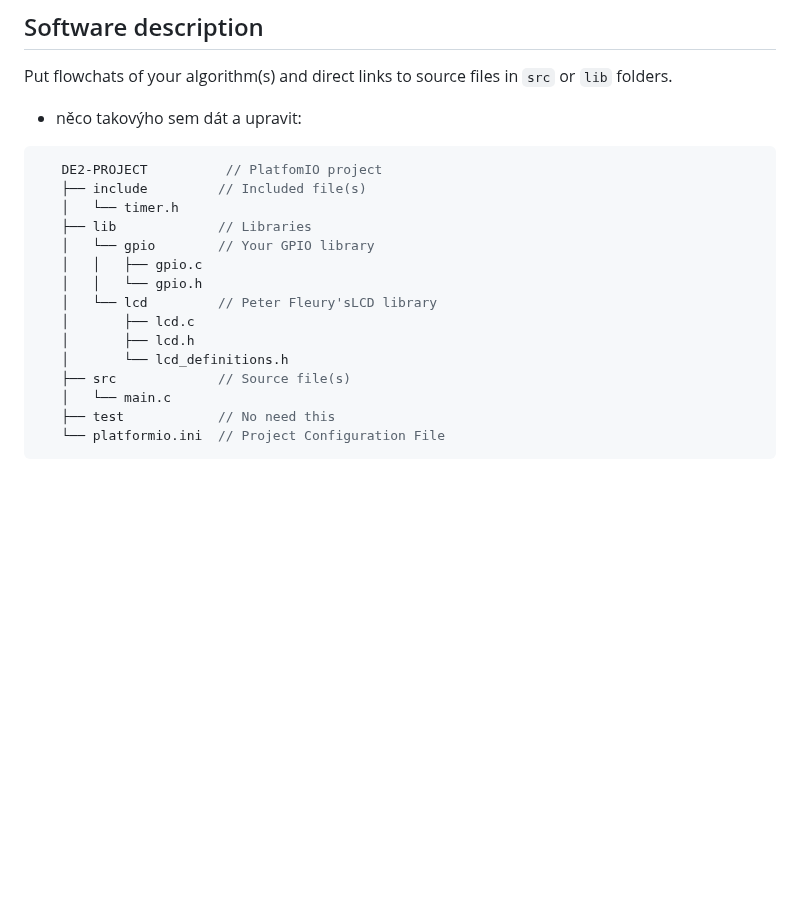
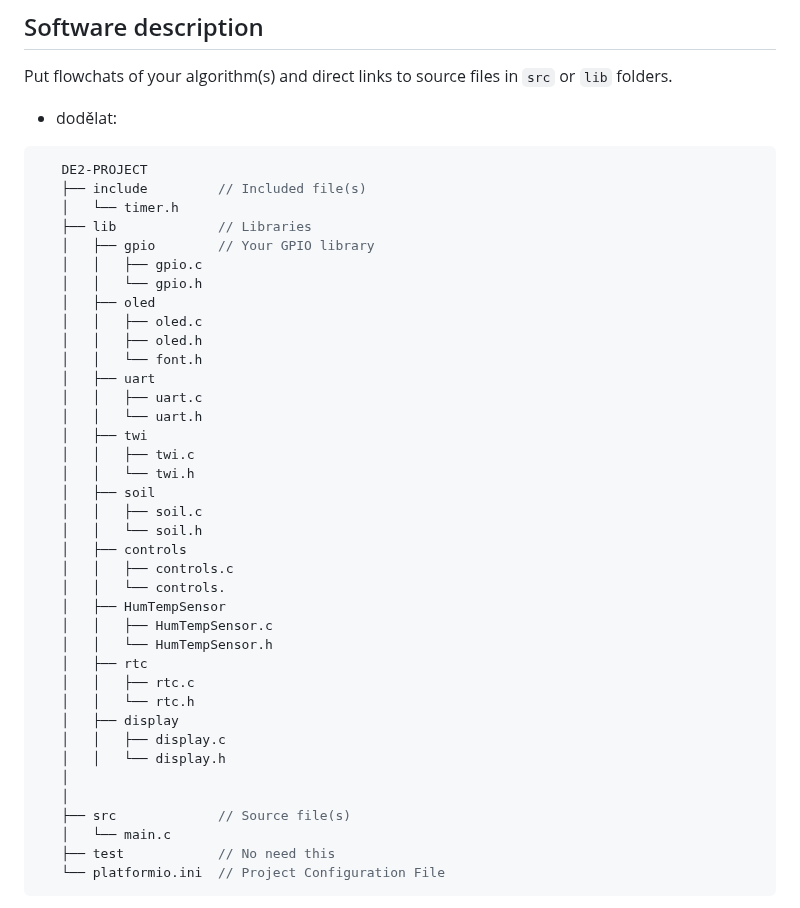
Before and after one commit to mrbutterfly105/digital-electrononics-2-project, a Markdown page: README.md, the part around the change. Rendered like a GitHub page; blank space fills up the shorter version.

````diff
--- a/README.md
+++ b/README.md
@@ -26,20 +26,43 @@ Insert descriptive text and schematic(s) of your implementation.
 
 Put flowchats of your algorithm(s) and direct links to source files in `src` or `lib` folders.
 
-- něco takovýho sem dát a upravit:
+- dodělat:
 
 ```c
-   DE2-PROJECT          // PlatfomIO project
+   DE2-PROJECT
    ├── include         // Included file(s)
    │   └── timer.h
    ├── lib             // Libraries
-   │   └── gpio        // Your GPIO library
+   │   ├── gpio        // Your GPIO library
    │   │   ├── gpio.c
    │   │   └── gpio.h
-   │   └── lcd         // Peter Fleury'sLCD library
-   │       ├── lcd.c
-   │       ├── lcd.h
-   │       └── lcd_definitions.h
+   │   ├── oled
+   │   │   ├── oled.c
+   │   │   ├── oled.h
+   │   │   └── font.h
+   │   ├── uart
+   │   │   ├── uart.c
+   │   │   └── uart.h
+   │   ├── twi
+   │   │   ├── twi.c
+   │   │   └── twi.h
+   │   ├── soil
+   │   │   ├── soil.c
+   │   │   └── soil.h
+   │   ├── controls
+   │   │   ├── controls.c
+   │   │   └── controls.
+   │   ├── HumTempSensor
+   │   │   ├── HumTempSensor.c
+   │   │   └── HumTempSensor.h
+   │   ├── rtc
+   │   │   ├── rtc.c
+   │   │   └── rtc.h
+   │   ├── display
+   │   │   ├── display.c
+   │   │   └── display.h
+   │
+   │
    ├── src             // Source file(s)
    │   └── main.c
    ├── test            // No need this
````
